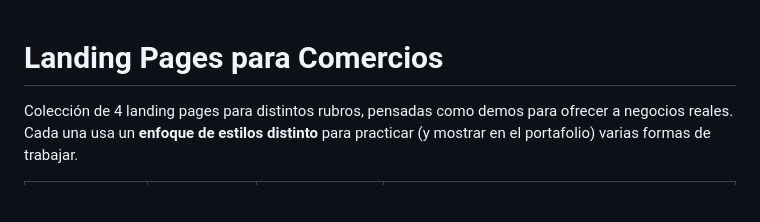
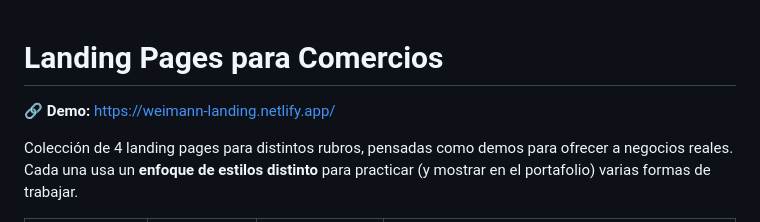
Before and after one commit to JoacoooWeimann/landing-pages, a Markdown page: README.md, the part around the change. Rendered like a GitHub page; blank space fills up the shorter version.

Commit message:
Agrega link a la demo en Netlify

```diff
--- a/README.md
+++ b/README.md
@@ -1,4 +1,6 @@
 # Landing Pages para Comercios
+
+🔗 **Demo:** https://weimann-landing.netlify.app/
 
 Colección de 4 landing pages para distintos rubros, pensadas como demos para ofrecer a negocios reales. Cada una usa un **enfoque de estilos distinto** para practicar (y mostrar en el portafolio) varias formas de trabajar.
 
```
